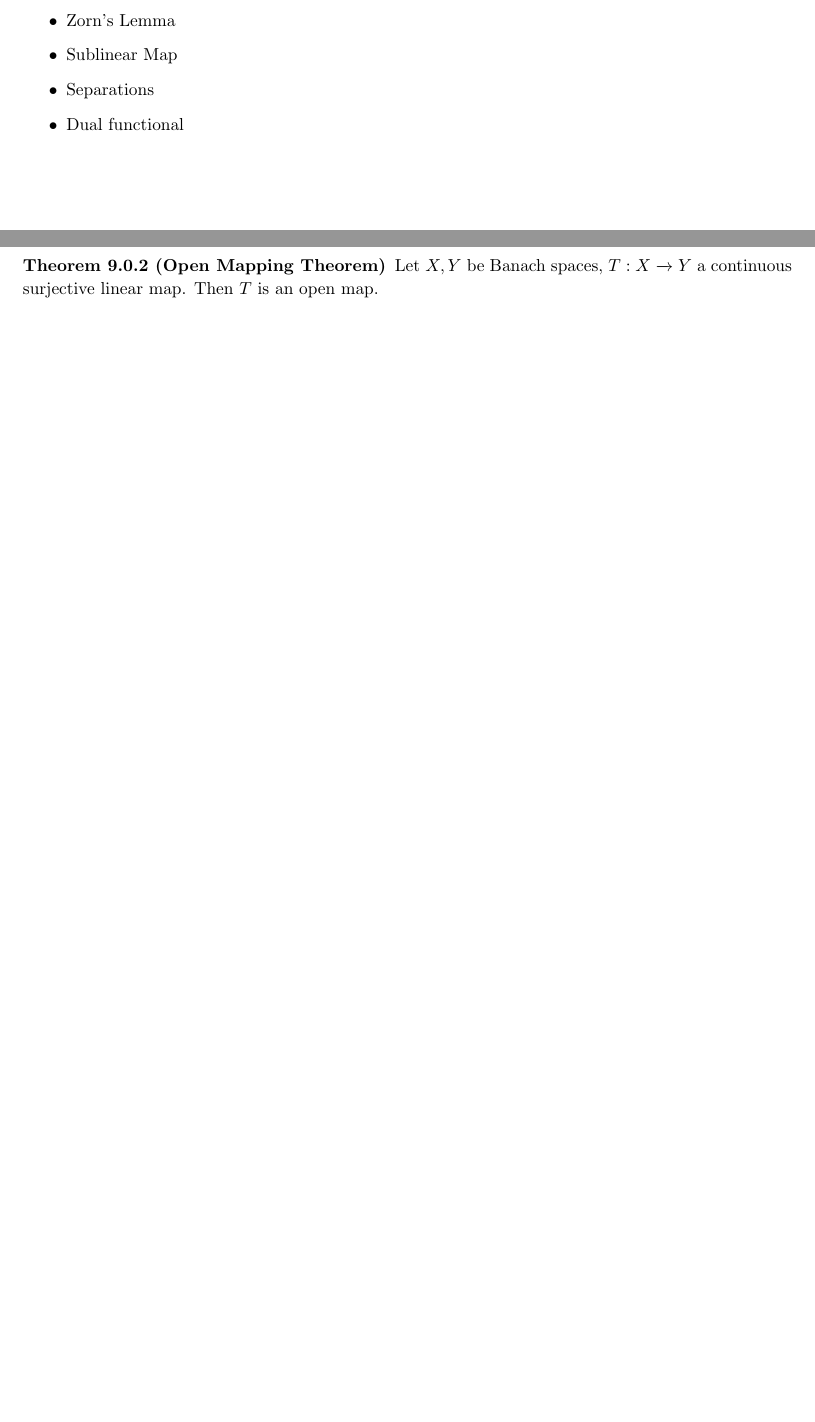
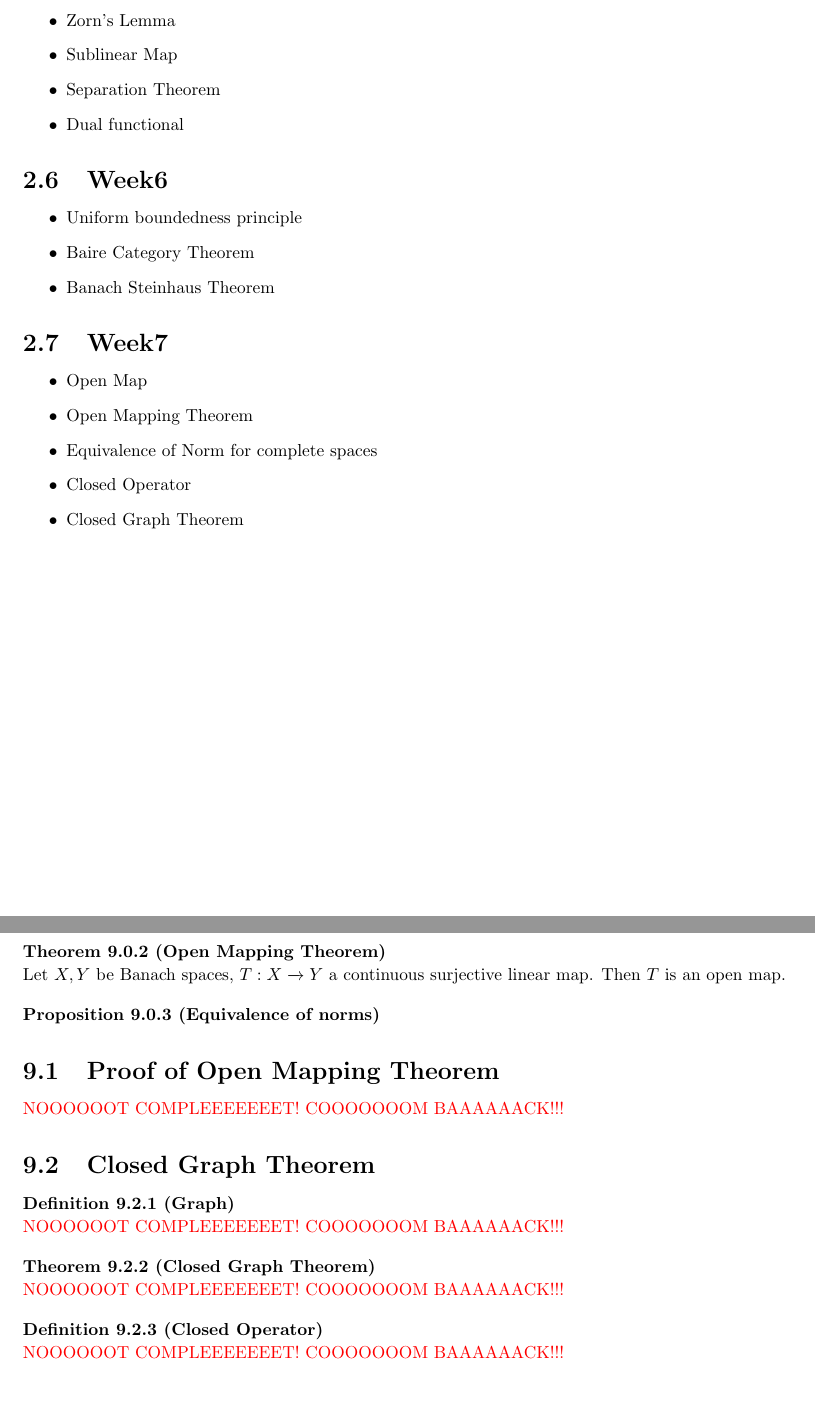
Before and after one commit to GalaxyRIF/Functional-Analysis, a LaTeX document (main.tex, which reads Chapter/Content.tex, Chapter/OpenMapping.tex): two parts of pages 5 and 39 of 42, joined at a grey line, cut so that both start at the same text, the shorter picture padded with empty space. Compiled offline with pdfLaTeX.

Commit message:
skeleton w7

```diff
--- a/Chapter/Content.tex
+++ b/Chapter/Content.tex
@@ -50,13 +50,26 @@
 	\item \hyperref[Hahn-Banach Theorem]{Hahn-Banach Theorem}
 	\item \hyperref[Zorn's Lemma]{Zorn's Lemma}
 	\item \hyperref[sublinear map]{Sublinear Map}
-	\item \hyperref[separations]{Separations}
+	\item \hyperref[separations]{Separation Theorem}
 	\item \hyperref[Dual functional]{Dual functional}
 \end{itemize}
 
 
+\subsection{Week6}
+\begin{itemize}
+	\item \hyperref[UBP]{Uniform boundedness principle}
+	\item \hyperref[BCT]{Baire Category Theorem}
+	\item \hyperref[Banach Steinhaus]{Banach Steinhaus Theorem}
+\end{itemize}
 
-
+\subsection{Week7}
+\begin{itemize}
+	\item \hyperref[open map]{Open Map}
+	\item \hyperref[OMT]{Open Mapping Theorem}
+	\item \hyperref[Equinorm]{Equivalence of Norm for complete spaces}
+	\item \hyperref[Closed Operator]{Closed Operator}
+	\item \hyperref[CGT]{Closed Graph Theorem}
+\end{itemize}
 \begin{comment}
 
 
--- a/Chapter/OpenMapping.tex
+++ b/Chapter/OpenMapping.tex
@@ -4,5 +4,24 @@
 	An open map is one for which the image of every open set is open.
 \end{definition}
-\begin{theorem}[Open Mapping Theorem]\rm
+\begin{theorem}[Open Mapping Theorem]\label{OMT}\nl
 	Let $X,Y$ be Banach spaces, $T:X\xrightarrow{}Y$ a continuous surjective linear map. Then $T$ is an open map.
 \end{theorem}
+
+\begin{proposition}[Equivalence of norms]\label{Equinorm}
+
+\end{proposition}
+\subsection{Proof of Open Mapping Theorem}
+\placeholder
+\subsection{Closed Graph Theorem}
+
+\begin{definition}[Graph]\nl
+	\placeholder
+\end{definition}
+
+\begin{theorem}[Closed Graph Theorem]\label{CGT}\nl
+	\placeholder
+\end{theorem}
+
+\begin{definition}[Closed Operator]\label{Closed Operator}\nl
+	\placeholder
+\end{definition}
```
Also changed, not shown: Chapter/UBP.tex (+3 -3 lines), commands.tex (+1 -1 lines), Chapter/OpenMapping.tex (2 more changed lines).
